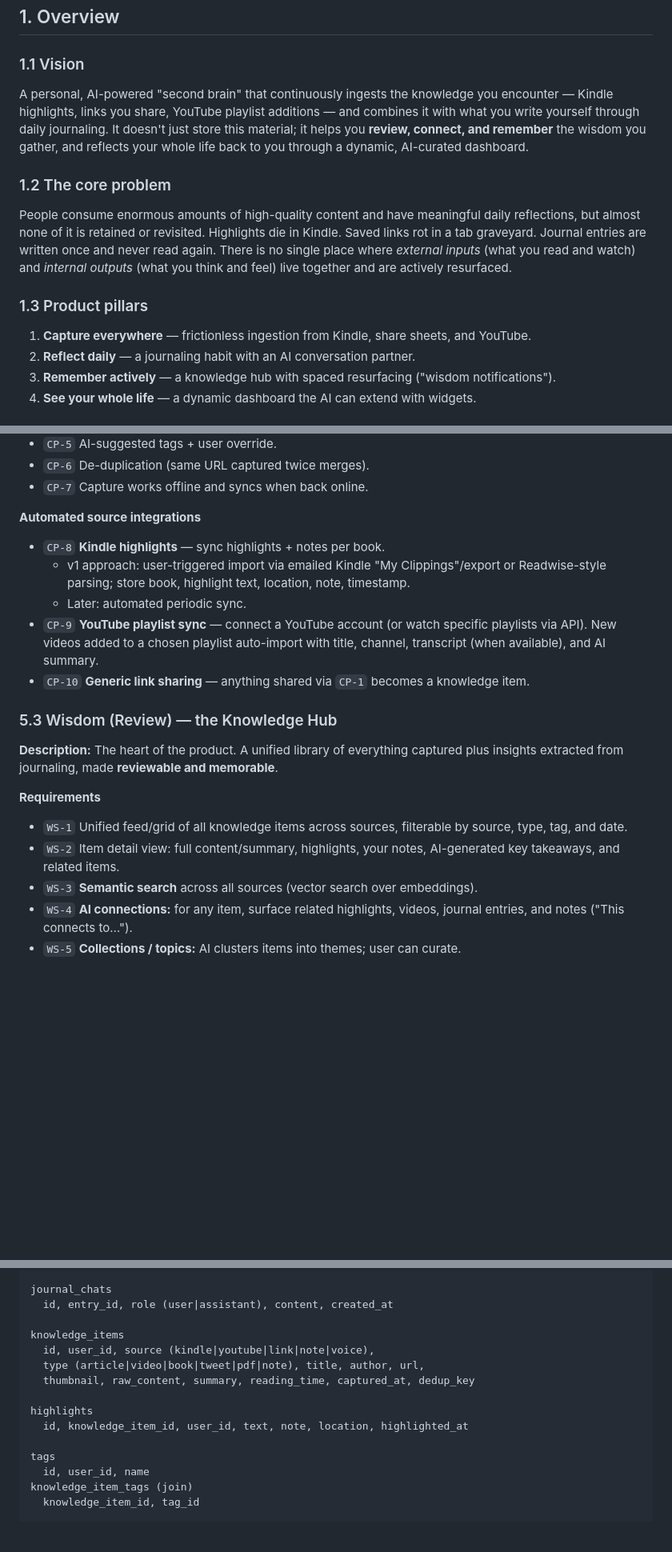
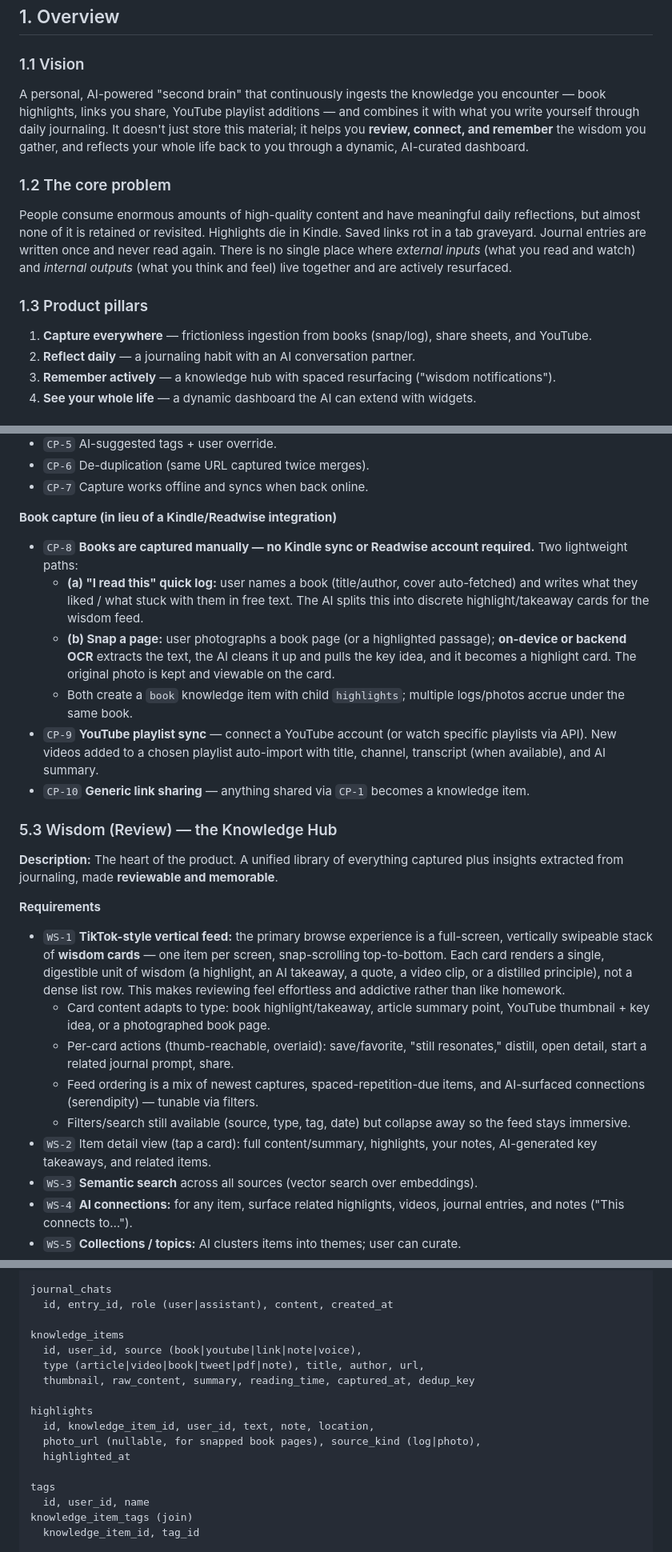
Before and after one commit to Aheen-Chatterjee/SecondBrain, a Markdown page: PRD.md, 3 parts joined by grey strips. Shown at 80% size. GitHub-like rendering; blank space fills up the shorter version.

Commit message:
Update PRD: TikTok-style wisdom feed and manual/photo book capture
- Wisdom hub primary browse is now a full-screen, vertically swipeable
  feed of wisdom cards (one item per screen) instead of a list/grid.
- Replace Kindle/Readwise integration with manual "I read this" logging
  and photo capture + OCR; update data model, architecture, flows,
  roadmap, and open questions accordingly.

Co-Authored-By: Claude Opus 4.8 <noreply@anthropic.com>
Claude-Session: https://claude.ai/code/session_01LSw7yNkcVe2uk3wrhHscNd

```diff
--- a/PRD.md
+++ b/PRD.md
@@ -11,7 +11,7 @@
 
 ### 1.1 Vision
 A personal, AI-powered "second brain" that continuously ingests the knowledge you
-encounter — Kindle highlights, links you share, YouTube playlist additions — and
+encounter — book highlights, links you share, YouTube playlist additions — and
 combines it with what you write yourself through daily journaling. It doesn't just
 store this material; it helps you **review, connect, and remember** the wisdom you
 gather, and reflects your whole life back to you through a dynamic, AI-curated
@@ -26,7 +26,7 @@ and watch) and *internal outputs* (what you think and feel) live together and ar
 actively resurfaced.
 
 ### 1.3 Product pillars
-1. **Capture everywhere** — frictionless ingestion from Kindle, share sheets, and YouTube.
+1. **Capture everywhere** — frictionless ingestion from books (snap/log), share sheets, and YouTube.
 2. **Reflect daily** — a journaling habit with an AI conversation partner.
 3. **Remember actively** — a knowledge hub with spaced resurfacing ("wisdom notifications").
 4. **See your whole life** — a dynamic dashboard the AI can extend with widgets.
@@ -123,11 +123,18 @@ quotes), mood tagging, and inline references to knowledge items.
 - `CP-6` De-duplication (same URL captured twice merges).
 - `CP-7` Capture works offline and syncs when back online.
 
-**Automated source integrations**
-- `CP-8` **Kindle highlights** — sync highlights + notes per book.
-  - v1 approach: user-triggered import via emailed Kindle "My Clippings"/export or
-    Readwise-style parsing; store book, highlight text, location, note, timestamp.
-  - Later: automated periodic sync.
+**Book capture (in lieu of a Kindle/Readwise integration)**
+- `CP-8` **Books are captured manually — no Kindle sync or Readwise account
+  required.** Two lightweight paths:
+  - **(a) "I read this" quick log:** user names a book (title/author, cover
+    auto-fetched) and writes what they liked / what stuck with them in free text.
+    The AI splits this into discrete highlight/takeaway cards for the wisdom feed.
+  - **(b) Snap a page:** user photographs a book page (or a highlighted passage);
+    **on-device or backend OCR** extracts the text, the AI cleans it up and pulls
+    the key idea, and it becomes a highlight card. The original photo is kept and
+    viewable on the card.
+  - Both create a `book` knowledge item with child `highlights`; multiple
+    logs/photos accrue under the same book.
 - `CP-9` **YouTube playlist sync** — connect a YouTube account (or watch specific
   playlists via API). New videos added to a chosen playlist auto-import with title,
   channel, transcript (when available), and AI summary.
@@ -139,10 +146,22 @@ quotes), mood tagging, and inline references to knowledge items.
 plus insights extracted from journaling, made **reviewable and memorable**.
 
 **Requirements**
-- `WS-1` Unified feed/grid of all knowledge items across sources, filterable by
-  source, type, tag, and date.
-- `WS-2` Item detail view: full content/summary, highlights, your notes,
-  AI-generated key takeaways, and related items.
+- `WS-1` **TikTok-style vertical feed:** the primary browse experience is a
+  full-screen, vertically swipeable stack of **wisdom cards** — one item per screen,
+  snap-scrolling top-to-bottom. Each card renders a single, digestible unit of
+  wisdom (a highlight, an AI takeaway, a quote, a video clip, or a distilled
+  principle), not a dense list row. This makes reviewing feel effortless and
+  addictive rather than like homework.
+  - Card content adapts to type: book highlight/takeaway, article summary point,
+    YouTube thumbnail + key idea, or a photographed book page.
+  - Per-card actions (thumb-reachable, overlaid): save/favorite, "still resonates,"
+    distill, open detail, start a related journal prompt, share.
+  - Feed ordering is a mix of newest captures, spaced-repetition-due items, and
+    AI-surfaced connections (serendipity) — tunable via filters.
+  - Filters/search still available (source, type, tag, date) but collapse away so
+    the feed stays immersive.
+- `WS-2` Item detail view (tap a card): full content/summary, highlights, your
+  notes, AI-generated key takeaways, and related items.
 - `WS-3` **Semantic search** across all sources (vector search over embeddings).
 - `WS-4` **AI connections:** for any item, surface related highlights, videos,
   journal entries, and notes ("This connects to…").
@@ -293,12 +313,14 @@ journal_chats
   id, entry_id, role (user|assistant), content, created_at
 
 knowledge_items
-  id, user_id, source (kindle|youtube|link|note|voice),
+  id, user_id, source (book|youtube|link|note|voice),
   type (article|video|book|tweet|pdf|note), title, author, url,
   thumbnail, raw_content, summary, reading_time, captured_at, dedup_key
 
 highlights
-  id, knowledge_item_id, user_id, text, note, location, highlighted_at
+  id, knowledge_item_id, user_id, text, note, location,
+  photo_url (nullable, for snapped book pages), source_kind (log|photo),
+  highlighted_at
 
 tags
   id, user_id, name
```
Also changed, not shown: other parts of PRD.md (+18 -12 lines).
